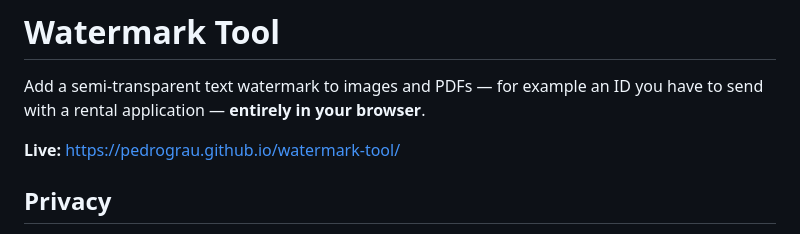
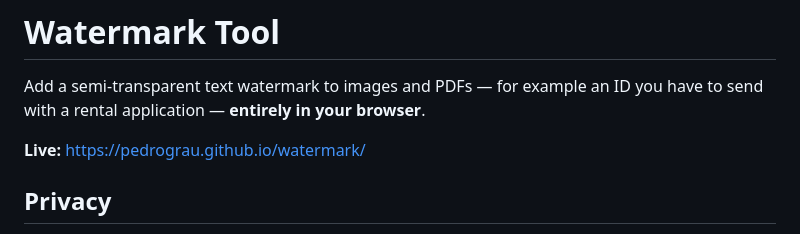
Before and after one commit to pedrograu/watermark-tool, a Markdown page: README.md, the part around the change. Drawn GitHub-style.

Commit message:
Update live URL after renaming the repository to watermark
Co-Authored-By: Claude Opus 5.5 <noreply@anthropic.com>

```diff
--- a/README.md
+++ b/README.md
@@ -3,7 +3,7 @@
 Add a semi-transparent text watermark to images and PDFs — for example an ID
 you have to send with a rental application — **entirely in your browser**.
 
-**Live:** https://pedrograu.github.io/watermark-tool/
+**Live:** https://pedrograu.github.io/watermark/
 
 ## Privacy
 
```
